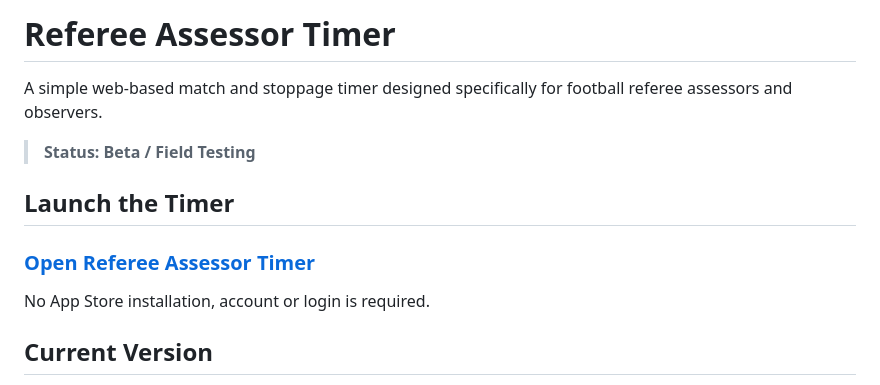
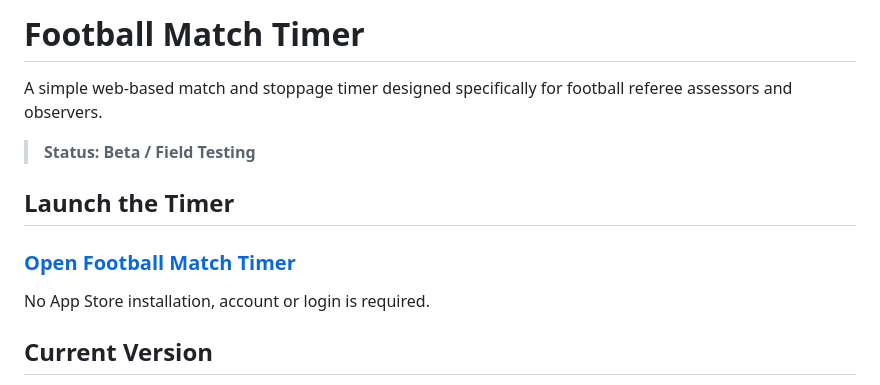
Before and after one commit to DrQuack32/referee-assessor-timer, a Markdown page: README.md, the part around the change. Drawn GitHub-style.

Commit message:
Update README for Football Match Timer

```diff
--- a/README.md
+++ b/README.md
@@ -1,4 +1,4 @@
-# Referee Assessor Timer
+# Football Match Timer
 
 A simple web-based match and stoppage timer designed specifically for football referee assessors and observers.
 
@@ -6,7 +6,7 @@ A simple web-based match and stoppage timer designed specifically for football r
 
 ## Launch the Timer
 
-### [Open Referee Assessor Timer](https://drquack32.github.io/referee-assessor-timer/)
+### [Open Football Match Timer](https://drquack32.github.io/referee-assessor-timer/)
 
 No App Store installation, account or login is required.
 
```
